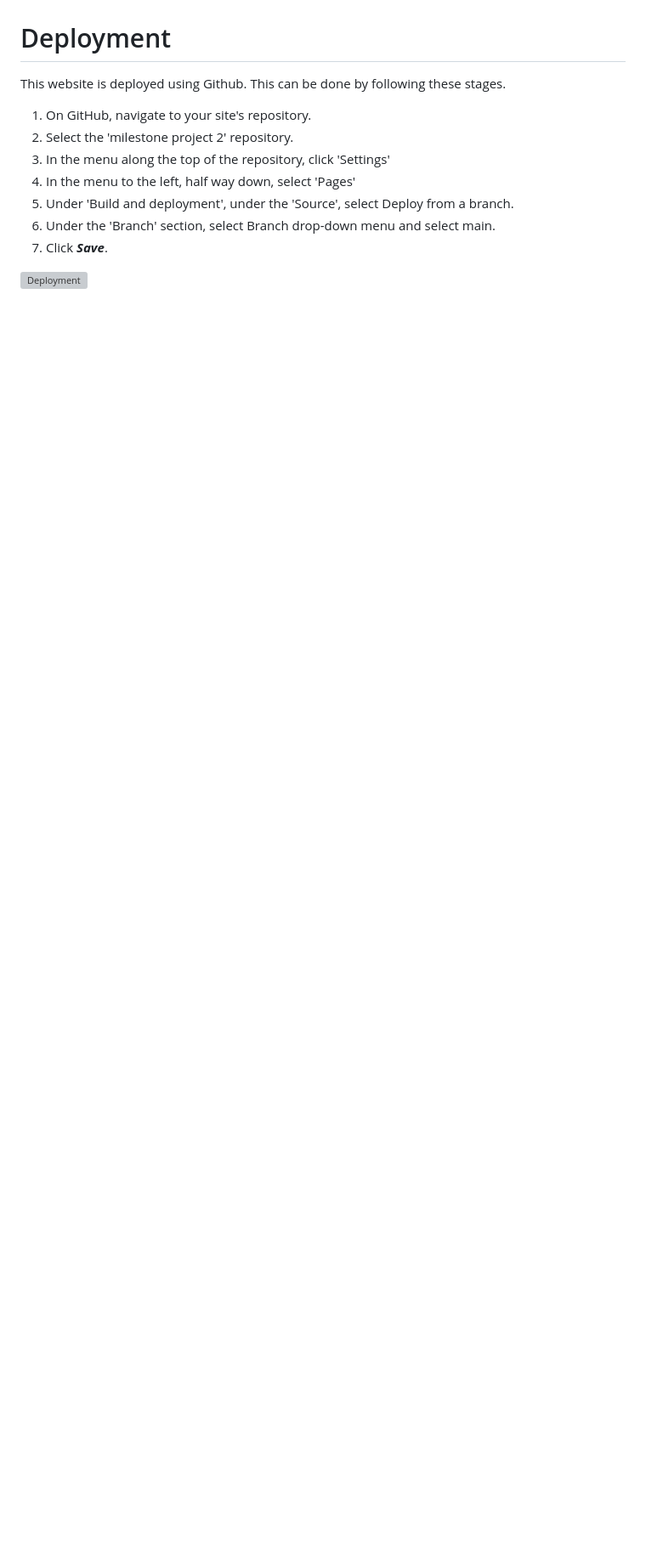
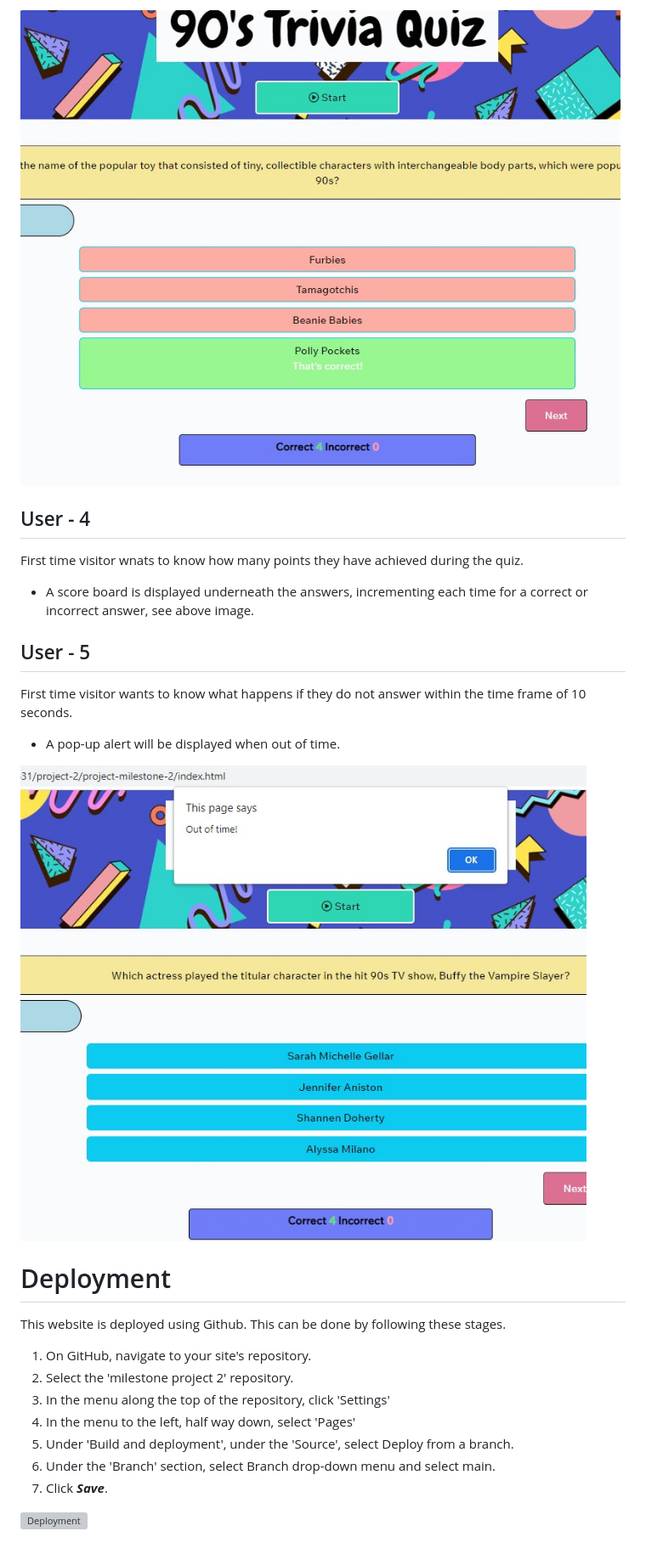
Before and after one commit to lisa-bird/project-milestone-2, a Markdown page: README.md, the part around the change printed below. Shown: that part at 85% size. Rendered like a GitHub page; pictures changed too: assets/images/user-3.jpg (added), assets/images/user-5.jpg (added); blank space fills up the shorter version; grey boxes are pictures that could not be loaded.

```diff
--- a/README.md
+++ b/README.md
@@ -17,3 +74,14 @@ To help me create this website I used these technologies:
+![Answers](/assets/images/user-3.jpg)
+
+## User - 4
+First time visitor wnats to know how many points they have achieved during the quiz.
+* A score board is displayed underneath the answers, incrementing each time for a correct or incorrect answer, see above image.
+
+## User - 5
+First time visitor wants to know what happens if they do not answer within the time frame of 10 seconds.
+* A pop-up alert will be displayed when out of time.
+
+![Time out](/assets/images/user-5.jpg)
 
 # Deployment
 
```
Also changed, not shown: other parts of README.md (+57 -0 lines), assets/images/colours.jpg (added), assets/images/font1.jpg (added), assets/images/font2.jpg (added), assets/images/user-1.jpg (added), 1 other file.
